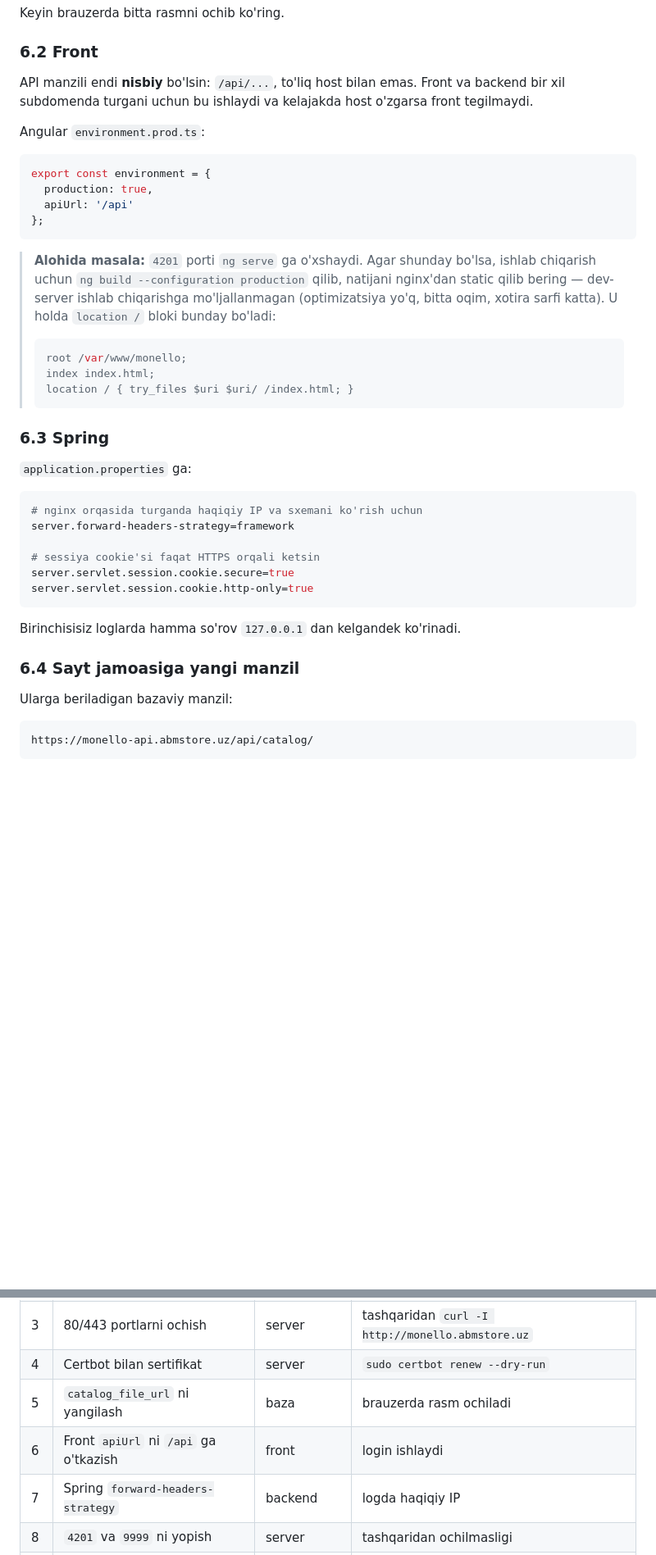
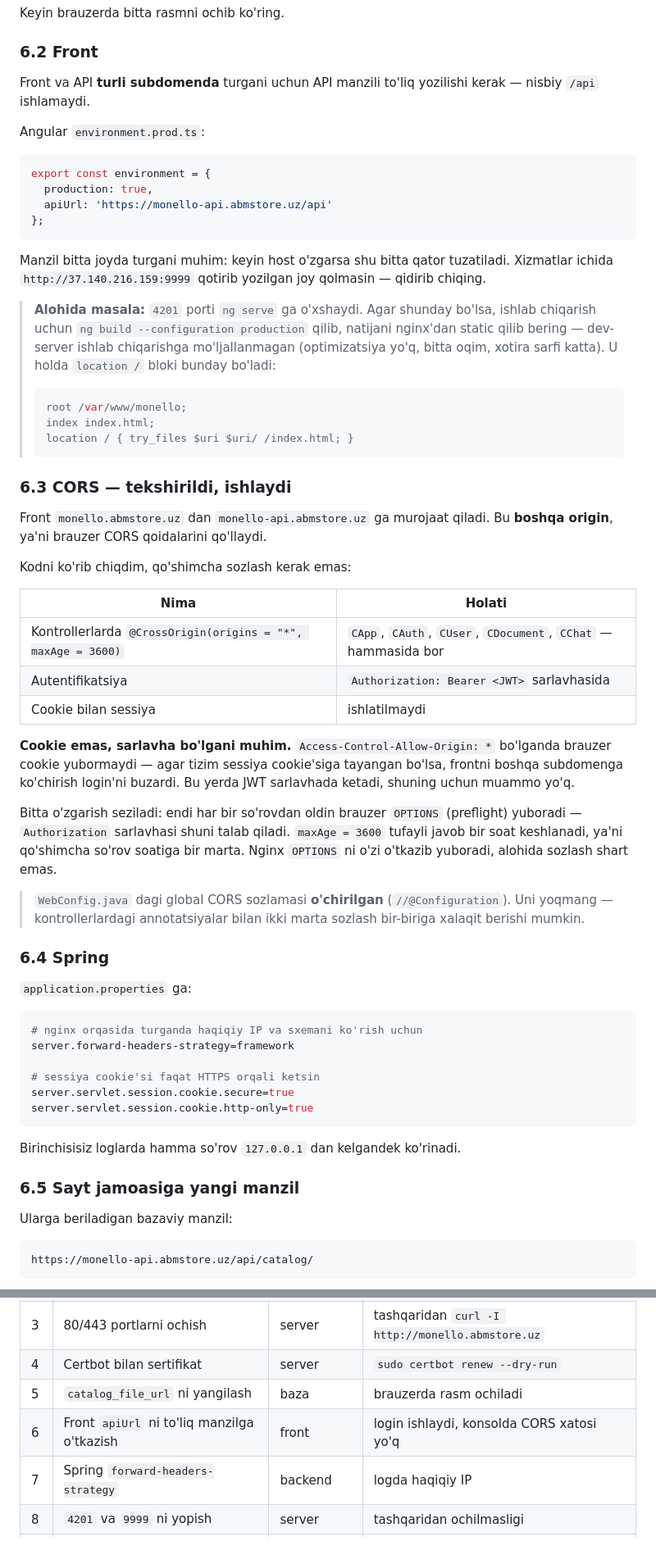
Before and after one commit to ArslonbekKulmatov/Monello_Backend, a Markdown page: docs/DOMEN_VA_HTTPS_UZ.md, 2 parts joined by grey strips. Shown at 82% size. GitHub-like rendering; blank space fills up the shorter version.

````diff
--- a/docs/DOMEN_VA_HTTPS_UZ.md
+++ b/docs/DOMEN_VA_HTTPS_UZ.md
@@ -325,18 +351,21 @@ Keyin brauzerda bitta rasmni ochib ko'ring.
 
 ### 6.2 Front
 
-API manzili endi **nisbiy** bo'lsin: `/api/...`, to'liq host bilan emas.
-Front va backend bir xil subdomenda turgani uchun bu ishlaydi va
-kelajakda host o'zgarsa front tegilmaydi.
+Front va API **turli subdomenda** turgani uchun API manzili to'liq
+yozilishi kerak — nisbiy `/api` ishlamaydi.
 
 Angular `environment.prod.ts`:
 
 ```ts
 export const environment = {
   production: true,
-  apiUrl: '/api'
+  apiUrl: 'https://monello-api.abmstore.uz/api'
 };
 ```
+
+Manzil bitta joyda turgani muhim: keyin host o'zgarsa shu bitta qator
+tuzatiladi. Xizmatlar ichida `http://37.140.216.159:9999` qotirib
+yozilgan joy qolmasin — qidirib chiqing.
 
 > **Alohida masala:** `4201` porti `ng serve` ga o'xshaydi. Agar
 > shunday bo'lsa, ishlab chiqarish uchun `ng build --configuration
@@ -351,7 +380,35 @@ export const environment = {
 > location / { try_files $uri $uri/ /index.html; }
 > ```
 
-### 6.3 Spring
+### 6.3 CORS — tekshirildi, ishlaydi
+
+Front `monello.abmstore.uz` dan `monello-api.abmstore.uz` ga murojaat
+qiladi. Bu **boshqa origin**, ya'ni brauzer CORS qoidalarini qo'llaydi.
+
+Kodni ko'rib chiqdim, qo'shimcha sozlash kerak emas:
+
+| Nima | Holati |
+|---|---|
+| Kontrollerlarda `@CrossOrigin(origins = "*", maxAge = 3600)` | `CApp`, `CAuth`, `CUser`, `CDocument`, `CChat` — hammasida bor |
+| Autentifikatsiya | `Authorization: Bearer <JWT>` sarlavhasida |
+| Cookie bilan sessiya | ishlatilmaydi |
+
+**Cookie emas, sarlavha bo'lgani muhim.** `Access-Control-Allow-Origin: *`
+bo'lganda brauzer cookie yubormaydi — agar tizim sessiya cookie'siga
+tayangan bo'lsa, frontni boshqa subdomenga ko'chirish login'ni buzardi.
+Bu yerda JWT sarlavhada ketadi, shuning uchun muammo yo'q.
+
+Bitta o'zgarish seziladi: endi har bir so'rovdan oldin brauzer `OPTIONS`
+(preflight) yuboradi — `Authorization` sarlavhasi shuni talab qiladi.
+`maxAge = 3600` tufayli javob bir soat keshlanadi, ya'ni qo'shimcha
+so'rov soatiga bir marta. Nginx `OPTIONS` ni o'zi o'tkazib yuboradi,
+alohida sozlash shart emas.
+
+> `WebConfig.java` dagi global CORS sozlamasi **o'chirilgan**
+> (`//@Configuration`). Uni yoqmang — kontrollerlardagi annotatsiyalar
+> bilan ikki marta sozlash bir-biriga xalaqit berishi mumkin.
+
+### 6.4 Spring
 
 `application.properties` ga:
 
@@ -366,7 +423,7 @@ server.servlet.session.cookie.http-only=true
 
 Birinchisisiz loglarda hamma so'rov `127.0.0.1` dan kelgandek ko'rinadi.
 
-### 6.4 Sayt jamoasiga yangi manzil
+### 6.5 Sayt jamoasiga yangi manzil
 
 Ularga beriladigan bazaviy manzil:
 
@@ -437,7 +494,7 @@ diskdan beradi, kesh sarlavhalari bilan. Java umuman qatnashmaydi.
 | 3 | 80/443 portlarni ochish | server | tashqaridan `curl -I http://monello.abmstore.uz` |
 | 4 | Certbot bilan sertifikat | server | `sudo certbot renew --dry-run` |
 | 5 | `catalog_file_url` ni yangilash | baza | brauzerda rasm ochiladi |
-| 6 | Front `apiUrl` ni `/api` ga o'tkazish | front | login ishlaydi |
+| 6 | Front `apiUrl` ni to'liq manzilga o'tkazish | front | login ishlaydi, konsolda CORS xatosi yo'q |
 | 7 | Spring `forward-headers-strategy` | backend | logda haqiqiy IP |
 | 8 | `4201` va `9999` ni yopish | server | tashqaridan ochilmasligi |
 | 9 | Sayt jamoasiga yangi manzil | biz | ularning sinovi |
````
Also changed, not shown: other parts of docs/DOMEN_VA_HTTPS_UZ.md (+93 -58 lines).
